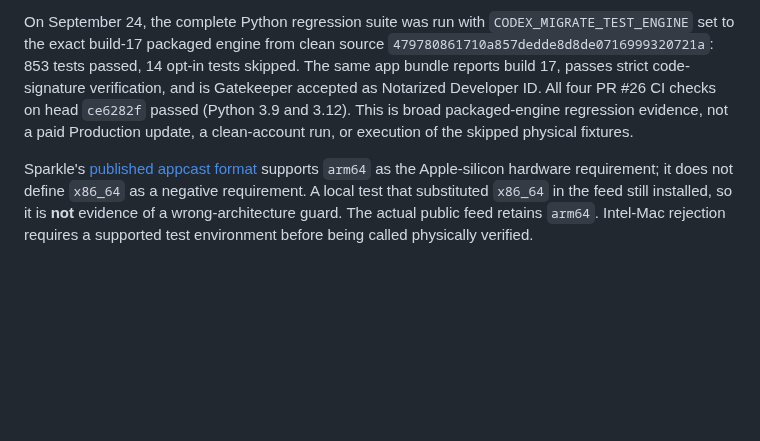
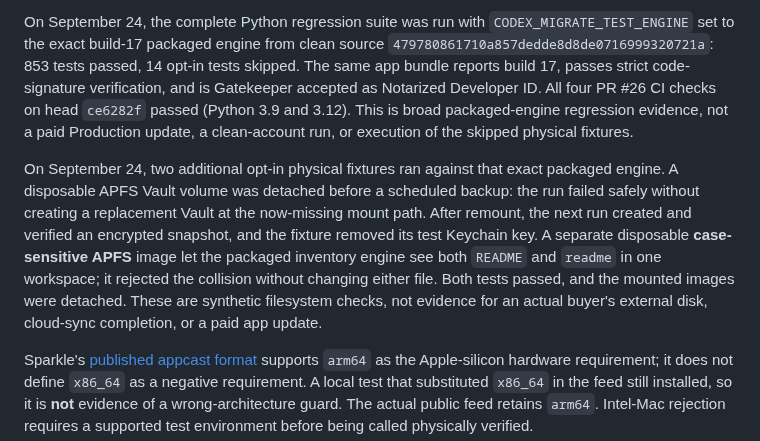
Before and after one commit to jsegeren/codex-migrate, a Markdown page: docs/mac-updater-vault-bugbash-2026-09-23.md, the part around the change. GitHub-like rendering; blank space fills up the shorter version.

Commit message:
Record external-volume and case-sensitive packaged checks

```diff
--- a/docs/mac-updater-vault-bugbash-2026-09-23.md
+++ b/docs/mac-updater-vault-bugbash-2026-09-23.md
@@ -261,6 +261,17 @@ ID. All four PR #26 CI checks on head `ce6282f` passed (Python 3.9 and 3.12).
 This is broad packaged-engine regression evidence, not a paid Production
 update, a clean-account run, or execution of the skipped physical fixtures.
 
+On September 24, two additional opt-in physical fixtures ran against that
+exact packaged engine. A disposable APFS Vault volume was detached before a
+scheduled backup: the run failed safely without creating a replacement Vault
+at the now-missing mount path. After remount, the next run created and verified
+an encrypted snapshot, and the fixture removed its test Keychain key. A
+separate disposable **case-sensitive APFS** image let the packaged inventory
+engine see both `README` and `readme` in one workspace; it rejected the
+collision without changing either file. Both tests passed, and the mounted
+images were detached. These are synthetic filesystem checks, not evidence for
+an actual buyer's external disk, cloud-sync completion, or a paid app update.
+
 Sparkle's [published appcast format](https://sparkle-project.org/documentation/publishing/)
 supports `arm64` as the Apple-silicon hardware requirement; it does not define
 `x86_64` as a negative requirement. A local test that substituted `x86_64` in
```
